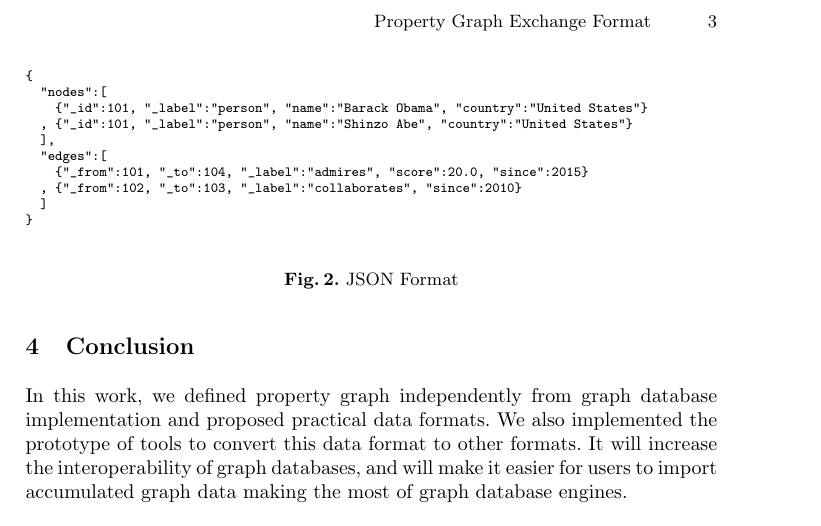
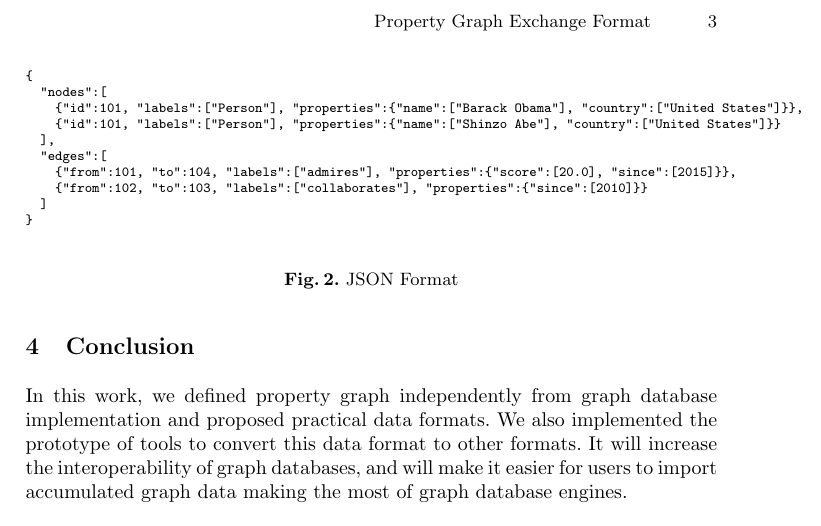
Before and after one commit to g2glab/paper-02, a LaTeX paper (samplepaper.tex): part of page 3 of 3, cut so that both start at the same text. Compiled offline with pdfLaTeX.

Commit message:
Updates from Overleaf

```diff
--- a/samplepaper.tex
+++ b/samplepaper.tex
@@ -125,12 +125,12 @@ Figure~\ref{fig:format-pg} shows an example of property graph format.
 \begin{verbatim}
 {
   "nodes":[
-    {"_id":101, "_label":"person", "name":"Barack Obama", "country":"United States"}
-  , {"_id":101, "_label":"person", "name":"Shinzo Abe", "country":"United States"}
+    {"id":101, "labels":["Person"], "properties":{"name":["Barack Obama"], "country":["United States"]}},
+    {"id":101, "labels":["Person"], "properties":{"name":["Shinzo Abe"], "country":["United States"]}}
   ],
   "edges":[
-    {"_from":101, "_to":104, "_label":"admires", "score":20.0, "since":2015}
-  , {"_from":102, "_to":103, "_label":"collaborates", "since":2010}
+    {"from":101, "to":104, "labels":["admires"], "properties":{"score":[20.0], "since":[2015]}},
+    {"from":102, "to":103, "labels":["collaborates"], "properties":{"since":[2010]}}
   ]
 }
 \end{verbatim}
```
